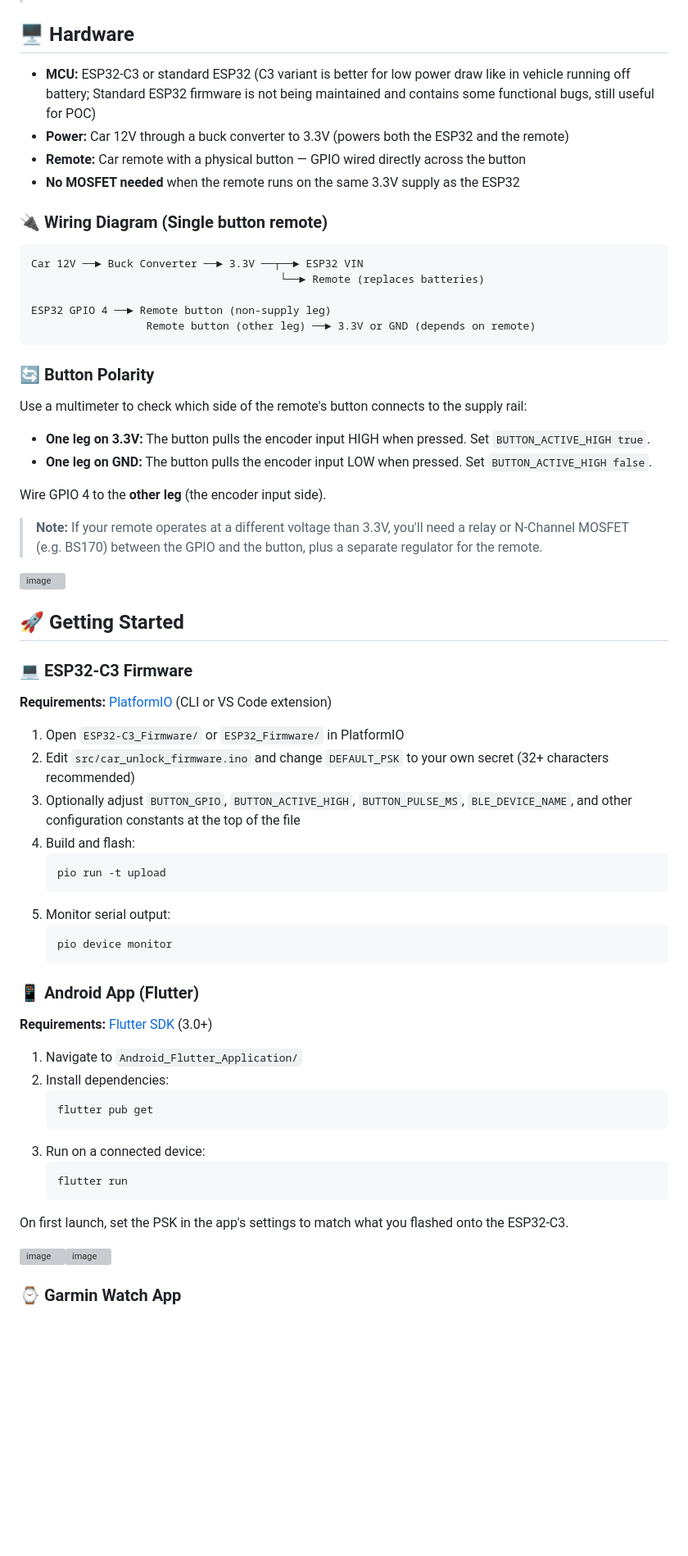
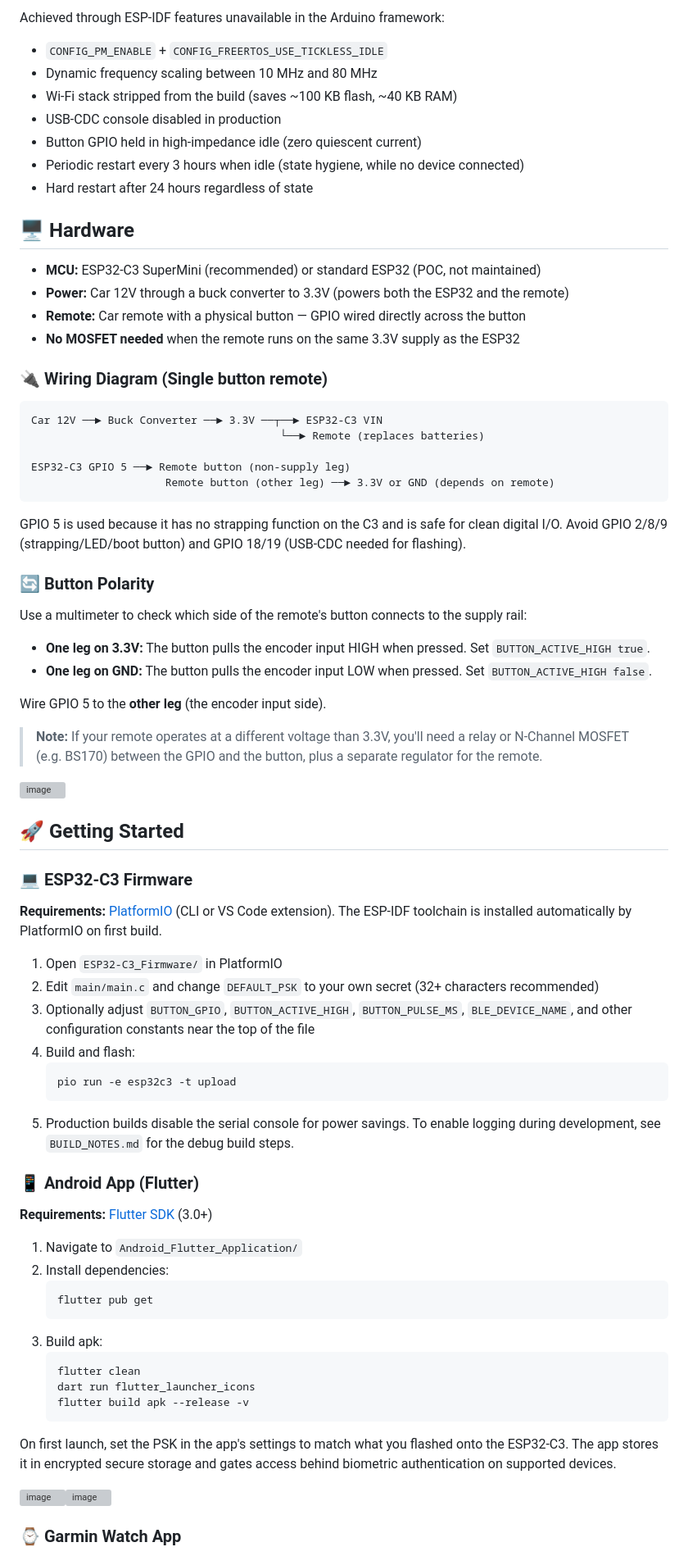
Before and after one commit to JshStadler/esp32-secure-ble-key, a Markdown page: README.md, the part around one of its changes. Shown at 82% size. GitHub-like rendering; blank space fills up the shorter version; grey boxes are pictures that could not be loaded.

````diff
--- a/README.md
+++ b/README.md
@@ -44,7 +65,15 @@ Additional protections include biometric gating on the phone (fingerprint/face),
+Achieved through ESP-IDF features unavailable in the Arduino framework:
+- `CONFIG_PM_ENABLE` + `CONFIG_FREERTOS_USE_TICKLESS_IDLE`
+- Dynamic frequency scaling between 10 MHz and 80 MHz
+- Wi-Fi stack stripped from the build (saves ~100 KB flash, ~40 KB RAM)
+- USB-CDC console disabled in production
+- Button GPIO held in high-impedance idle (zero quiescent current)
+- Periodic restart every 3 hours when idle (state hygiene, while no device connected)
+- Hard restart after 24 hours regardless of state
 
 ## 🖥️ Hardware
 
-- **MCU:** ESP32-C3 or standard ESP32 (C3 variant is better for low power draw like in vehicle running off battery; Standard ESP32 firmware is not being maintained and contains some functional bugs, still useful for POC)
+- **MCU:** ESP32-C3 SuperMini (recommended) or standard ESP32 (POC, not maintained)
 - **Power:** Car 12V through a buck converter to 3.3V (powers both the ESP32 and the remote)
 - **Remote:** Car remote with a physical button — GPIO wired directly across the button
 - **No MOSFET needed** when the remote runs on the same 3.3V supply as the ESP32
@@ -52,12 +81,14 @@ Additional protections include biometric gating on the phone (fingerprint/face),
 ### 🔌 Wiring Diagram (Single button remote)
 
 ```
-Car 12V ──► Buck Converter ──► 3.3V ──┬──► ESP32 VIN
+Car 12V ──► Buck Converter ──► 3.3V ──┬──► ESP32-C3 VIN
                                        └──► Remote (replaces batteries)
 
-ESP32 GPIO 4 ──► Remote button (non-supply leg)
-                  Remote button (other leg) ──► 3.3V or GND (depends on remote)
+ESP32-C3 GPIO 5 ──► Remote button (non-supply leg)
+                     Remote button (other leg) ──► 3.3V or GND (depends on remote)
 ```
+
+GPIO 5 is used because it has no strapping function on the C3 and is safe for clean digital I/O. Avoid GPIO 2/8/9 (strapping/LED/boot button) and GPIO 18/19 (USB-CDC needed for flashing).
 
 ### 🔄 Button Polarity
 
@@ -66,7 +97,7 @@ Use a multimeter to check which side of the remote's button connects to the supp
 - **One leg on 3.3V:** The button pulls the encoder input HIGH when pressed. Set `BUTTON_ACTIVE_HIGH true`.
 - **One leg on GND:** The button pulls the encoder input LOW when pressed. Set `BUTTON_ACTIVE_HIGH false`.
 
-Wire GPIO 4 to the **other leg** (the encoder input side).
+Wire GPIO 5 to the **other leg** (the encoder input side).
 
 > **Note:** If your remote operates at a different voltage than 3.3V, you'll need a relay or N-Channel MOSFET (e.g. BS170) between the GPIO and the button, plus a separate regulator for the remote.
 
@@ -76,19 +107,16 @@ Wire GPIO 4 to the **other leg** (the encoder input side).
 
 ### 💻 ESP32-C3 Firmware
 
-**Requirements:** [PlatformIO](https://platformio.org/) (CLI or VS Code extension)
+**Requirements:** [PlatformIO](https://platformio.org/) (CLI or VS Code extension). The ESP-IDF toolchain is installed automatically by PlatformIO on first build.
 
-1. Open `ESP32-C3_Firmware/` or `ESP32_Firmware/` in PlatformIO
-2. Edit `src/car_unlock_firmware.ino` and change `DEFAULT_PSK` to your own secret (32+ characters recommended)
-3. Optionally adjust `BUTTON_GPIO`, `BUTTON_ACTIVE_HIGH`, `BUTTON_PULSE_MS`, `BLE_DEVICE_NAME`, and other configuration constants at the top of the file
+1. Open `ESP32-C3_Firmware/` in PlatformIO
+2. Edit `main/main.c` and change `DEFAULT_PSK` to your own secret (32+ characters recommended)
+3. Optionally adjust `BUTTON_GPIO`, `BUTTON_ACTIVE_HIGH`, `BUTTON_PULSE_MS`, `BLE_DEVICE_NAME`, and other configuration constants near the top of the file
 4. Build and flash:
    ```
-   pio run -t upload
+   pio run -e esp32c3 -t upload
    ```
-5. Monitor serial output:
-   ```
-   pio device monitor
-   ```
+5. Production builds disable the serial console for power savings. To enable logging during development, see `BUILD_NOTES.md` for the debug build steps.
 
 ### 📱 Android App (Flutter)
 
@@ -99,12 +127,14 @@ Wire GPIO 4 to the **other leg** (the encoder input side).
    ```
    flutter pub get
    ```
-3. Run on a connected device:
+3. Build apk:
    ```
-   flutter run
+   flutter clean
+   dart run flutter_launcher_icons
+   flutter build apk --release -v
    ```
 
-On first launch, set the PSK in the app's settings to match what you flashed onto the ESP32-C3.
+On first launch, set the PSK in the app's settings to match what you flashed onto the ESP32-C3. The app stores it in encrypted secure storage and gates access behind biometric authentication on supported devices.
 
 <img width="360" height="707" alt="image" src="https://github.com/user-attachments/assets/e33acc7a-7c9c-415d-9772-41116ede4fe0" /><img width="360" height="707" alt="image" src="https://github.com/user-attachments/assets/94fad788-adde-4d8a-987b-6423a58d1854" />
 
````
Also changed, not shown: other parts of README.md (+76 -19 lines).
